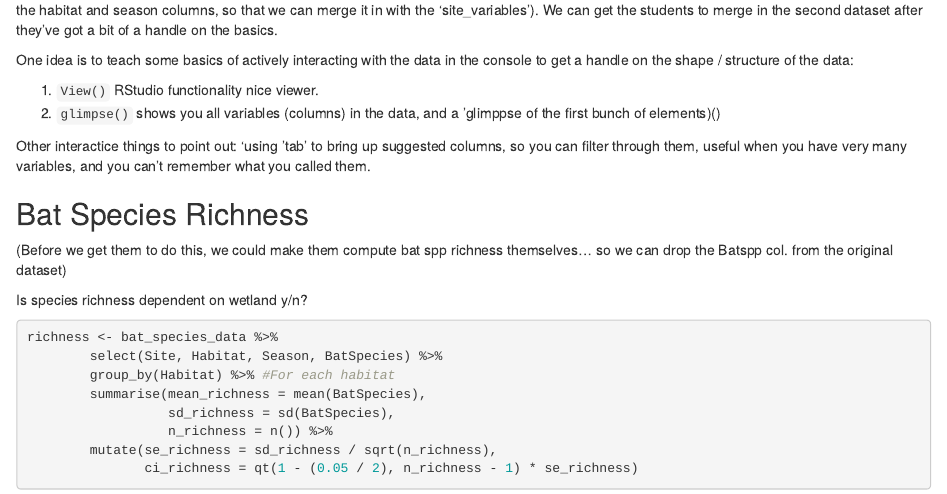
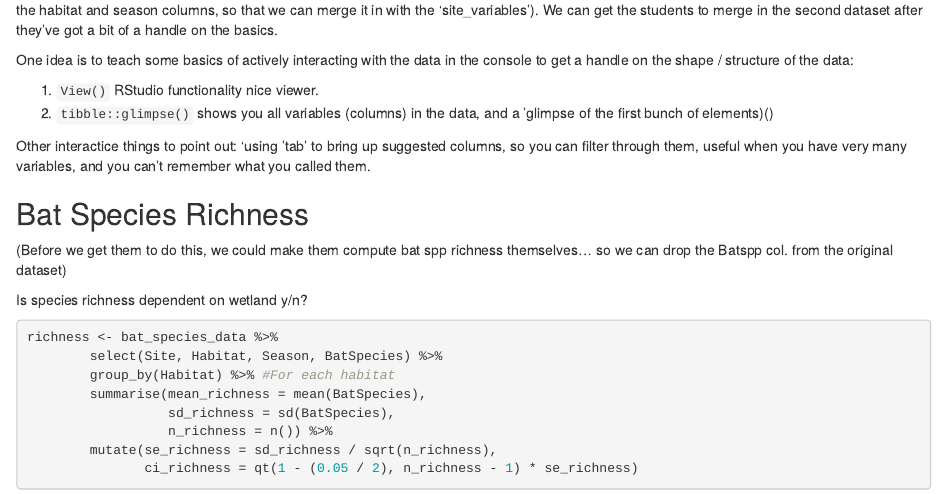
Before and after one commit to egouldo/VicBioCon17_data_wrangling, an R Markdown document (worked_example/bat_wetlands.Rmd): the page in a window 1100 px wide, from 1210 px down. Rendered offline with R 4.5, knitr and Pandoc, with nearby package versions; some code elsewhere in the file could not run offline.

Commit message:
Add package prefix to glimpse() and fix typo

```diff
--- a/worked_example/bat_wetlands.Rmd
+++ b/worked_example/bat_wetlands.Rmd
@@ -26,7 +26,7 @@ Let's start the analysis off simply, we'll split the dataset into two (a 'specie
 One idea is to teach some basics of actively interacting with the data in the console to get a handle on the shape / structure of the data:
 
 1. `View()` RStudio functionality nice viewer.
-2. `glimpse()` shows you all variables (columns) in the data, and a 'glimppse of the first bunch of elements)()
+2. `tibble::glimpse()` shows you all variables (columns) in the data, and a 'glimpse of the first bunch of elements)()
 
 Other interactice things to point out: 'using 'tab' to bring up suggested columns, so you can filter through them, useful when you have very many variables, and you can't remember what you called them.
 
```
